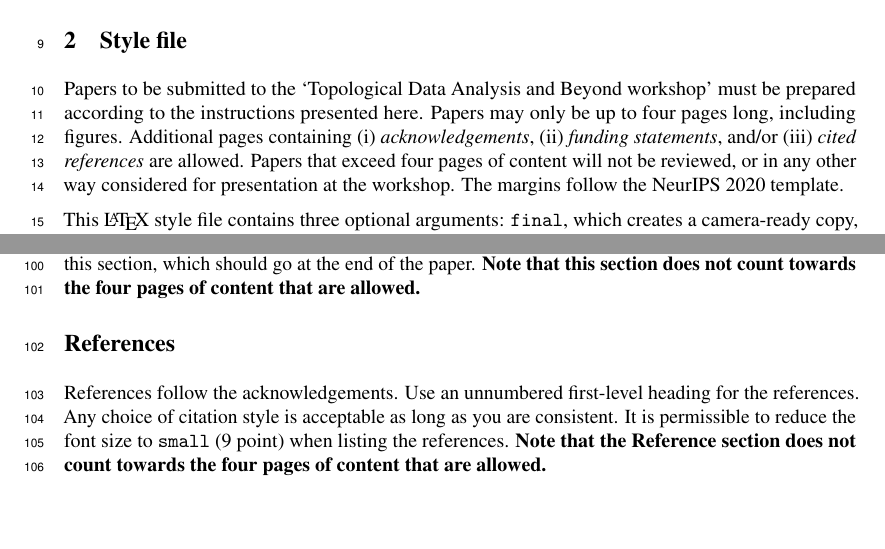
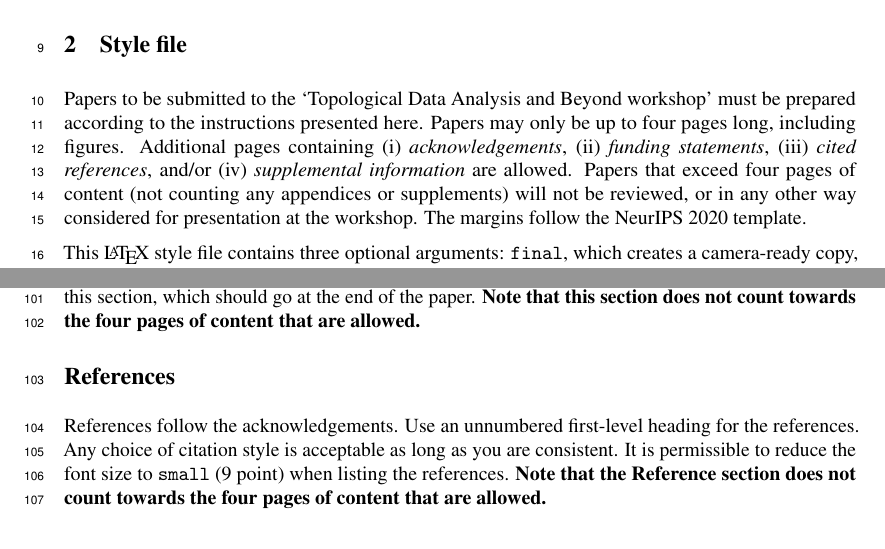
Before and after one commit to tda-in-ml/tda-in-ml.github.io, a LaTeX paper (assets/neurips_2020_tda.tex): two parts of pages 1 and 4 of 4, joined at a grey line, cut so that both start at the same text. Compiled offline with pdfLaTeX.

Commit message:
Improved description of requirements

```diff
--- a/assets/neurips_2020_tda.tex
+++ b/assets/neurips_2020_tda.tex
@@ -107,15 +107,17 @@ Additional pages containing
 %
 \begin{inparaenum}[(i)]
   \item \emph{acknowledgements},
-  \item \emph{funding statements}, and/or
-  \item \emph{cited references}
+  \item \emph{funding statements},
+  \item \emph{cited references}, and/or
+  \item \emph{supplemental information}
 \end{inparaenum}
 %
 are allowed.
 %
-Papers that exceed four pages of content will not be reviewed, or in
-any other way considered for presentation at the workshop. The margins
-follow the NeurIPS~2020 template.
+Papers that exceed four pages of content~(not counting any appendices or
+supplements) will not be reviewed, or in any other way considered for
+presentation at the workshop. The margins follow the NeurIPS~2020
+template.
 
 This \LaTeX{} style file contains three optional arguments: \verb+final+, which
 creates a camera-ready copy, \verb+preprint+, which creates a preprint for
```
